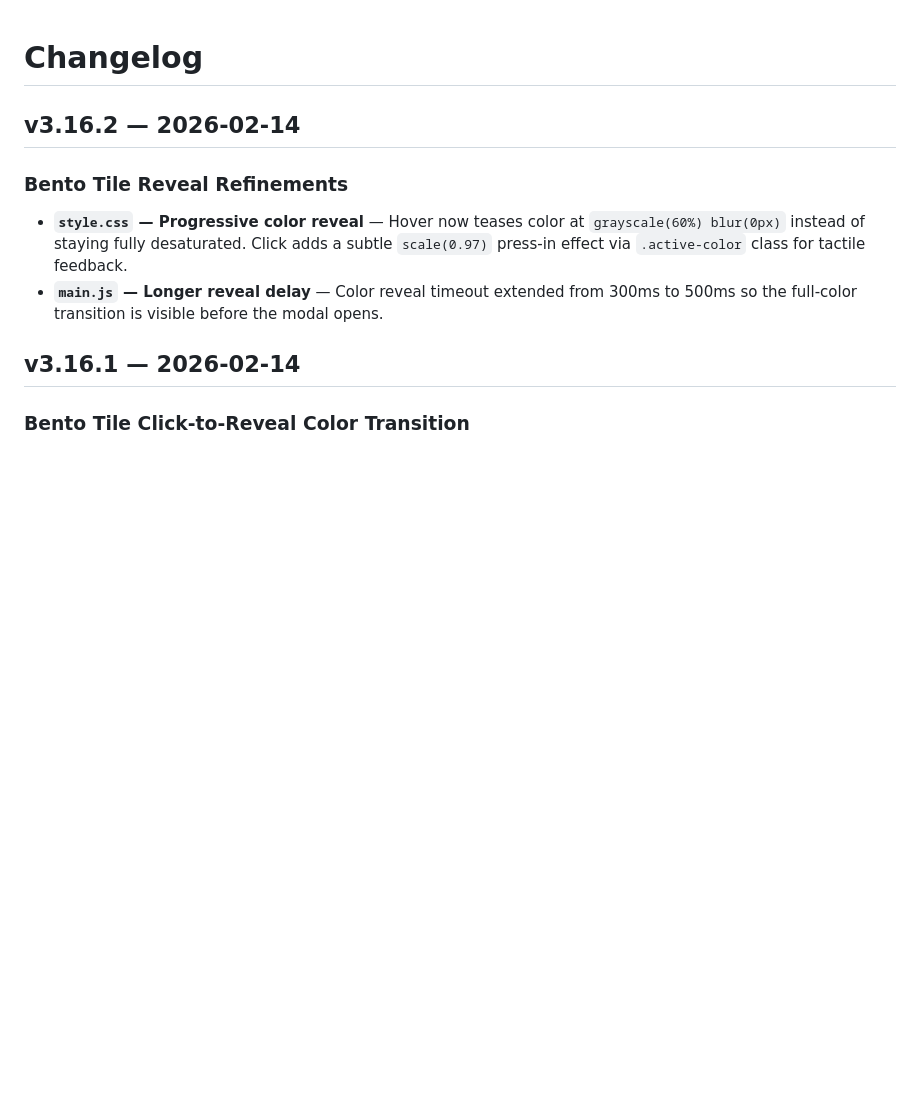
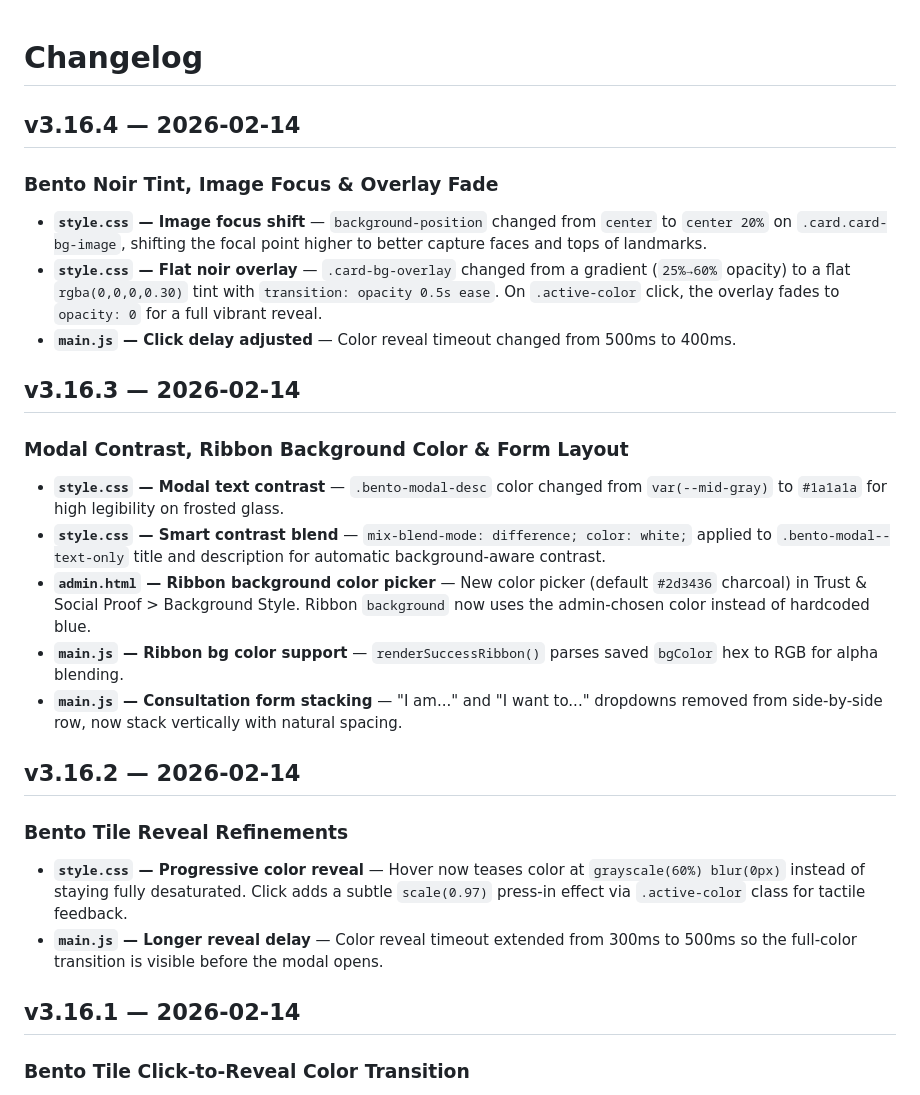
Before and after one commit to jeffreypc1/my-new-website, a Markdown page: CHANGELOG.md, the part around the change. Rendered like a GitHub page; blank space fills up the shorter version.

Commit message:
Add v3.16.3 and v3.16.4 changelog entries
Co-Authored-By: Claude Opus 4.6 <noreply@anthropic.com>

```diff
--- a/CHANGELOG.md
+++ b/CHANGELOG.md
@@ -1,4 +1,22 @@
 # Changelog
+
+## v3.16.4 — 2026-02-14
+
+### Bento Noir Tint, Image Focus & Overlay Fade
+
+- **`style.css` — Image focus shift** — `background-position` changed from `center` to `center 20%` on `.card.card-bg-image`, shifting the focal point higher to better capture faces and tops of landmarks.
+- **`style.css` — Flat noir overlay** — `.card-bg-overlay` changed from a gradient (`25%→60%` opacity) to a flat `rgba(0,0,0,0.30)` tint with `transition: opacity 0.5s ease`. On `.active-color` click, the overlay fades to `opacity: 0` for a full vibrant reveal.
+- **`main.js` — Click delay adjusted** — Color reveal timeout changed from 500ms to 400ms.
+
+## v3.16.3 — 2026-02-14
+
+### Modal Contrast, Ribbon Background Color & Form Layout
+
+- **`style.css` — Modal text contrast** — `.bento-modal-desc` color changed from `var(--mid-gray)` to `#1a1a1a` for high legibility on frosted glass.
+- **`style.css` — Smart contrast blend** — `mix-blend-mode: difference; color: white;` applied to `.bento-modal--text-only` title and description for automatic background-aware contrast.
+- **`admin.html` — Ribbon background color picker** — New color picker (default `#2d3436` charcoal) in Trust & Social Proof > Background Style. Ribbon `background` now uses the admin-chosen color instead of hardcoded blue.
+- **`main.js` — Ribbon bg color support** — `renderSuccessRibbon()` parses saved `bgColor` hex to RGB for alpha blending.
+- **`main.js` — Consultation form stacking** — "I am..." and "I want to..." dropdowns removed from side-by-side row, now stack vertically with natural spacing.
 
 ## v3.16.2 — 2026-02-14
 
```
